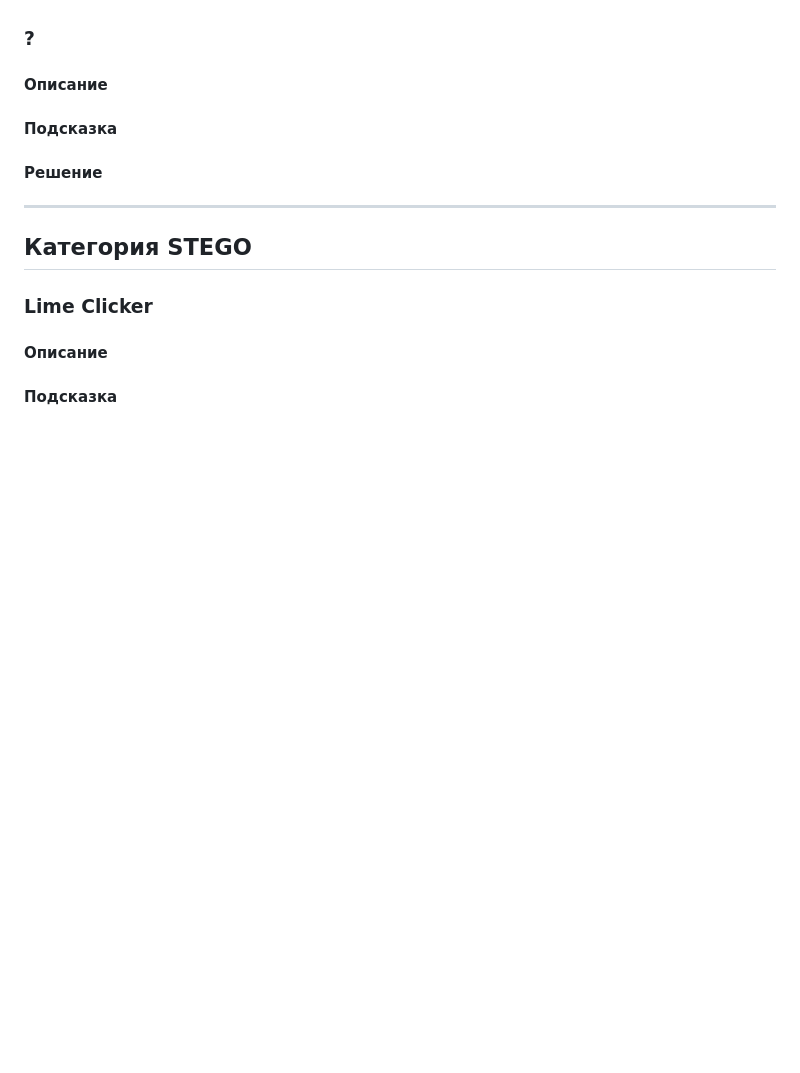
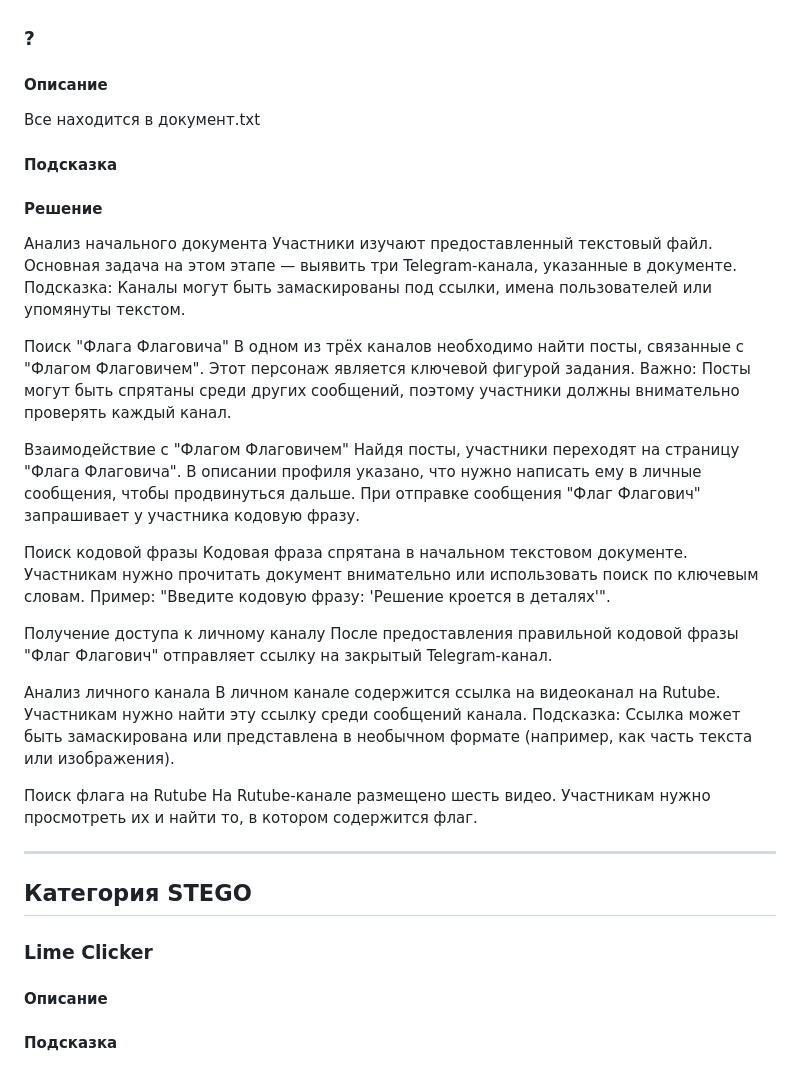
Before and after one commit to Mathew-gi/Ctf-prac-web, a Markdown page: README.md, the part around the change. Drawn GitHub-style; blank space fills up the shorter version.

```diff
--- a/README.md
+++ b/README.md
@@ -90,8 +90,34 @@
 limeCTF{Pushka}
 ### ?
 #### Описание
+Все находится в документ.txt
 #### Подсказка
 #### Решение
+Анализ начального документа
+Участники изучают предоставленный текстовый файл. Основная задача на этом этапе — выявить три Telegram-канала, указанные в документе.
+Подсказка: Каналы могут быть замаскированы под ссылки, имена пользователей или упомянуты текстом.
+
+Поиск "Флага Флаговича"
+В одном из трёх каналов необходимо найти посты, связанные с "Флагом Флаговичем". Этот персонаж является ключевой фигурой задания.
+Важно: Посты могут быть спрятаны среди других сообщений, поэтому участники должны внимательно проверять каждый канал.
+
+Взаимодействие с "Флагом Флаговичем"
+Найдя посты, участники переходят на страницу "Флага Флаговича". В описании профиля указано, что нужно написать ему в личные сообщения, чтобы продвинуться дальше.
+При отправке сообщения "Флаг Флагович" запрашивает у участника кодовую фразу.
+
+Поиск кодовой фразы
+Кодовая фраза спрятана в начальном текстовом документе. Участникам нужно прочитать документ внимательно или использовать поиск по ключевым словам.
+Пример: "Введите кодовую фразу: 'Решение кроется в деталях'".
+
+Получение доступа к личному каналу
+После предоставления правильной кодовой фразы "Флаг Флагович" отправляет ссылку на закрытый Telegram-канал.
+
+Анализ личного канала
+В личном канале содержится ссылка на видеоканал на Rutube. Участникам нужно найти эту ссылку среди сообщений канала.
+Подсказка: Ссылка может быть замаскирована или представлена в необычном формате (например, как часть текста или изображения).
+
+Поиск флага на Rutube
+На Rutube-канале размещено шесть видео. Участникам нужно просмотреть их и найти то, в котором содержится флаг.
 
 ***
 ## Категория STEGO
```
